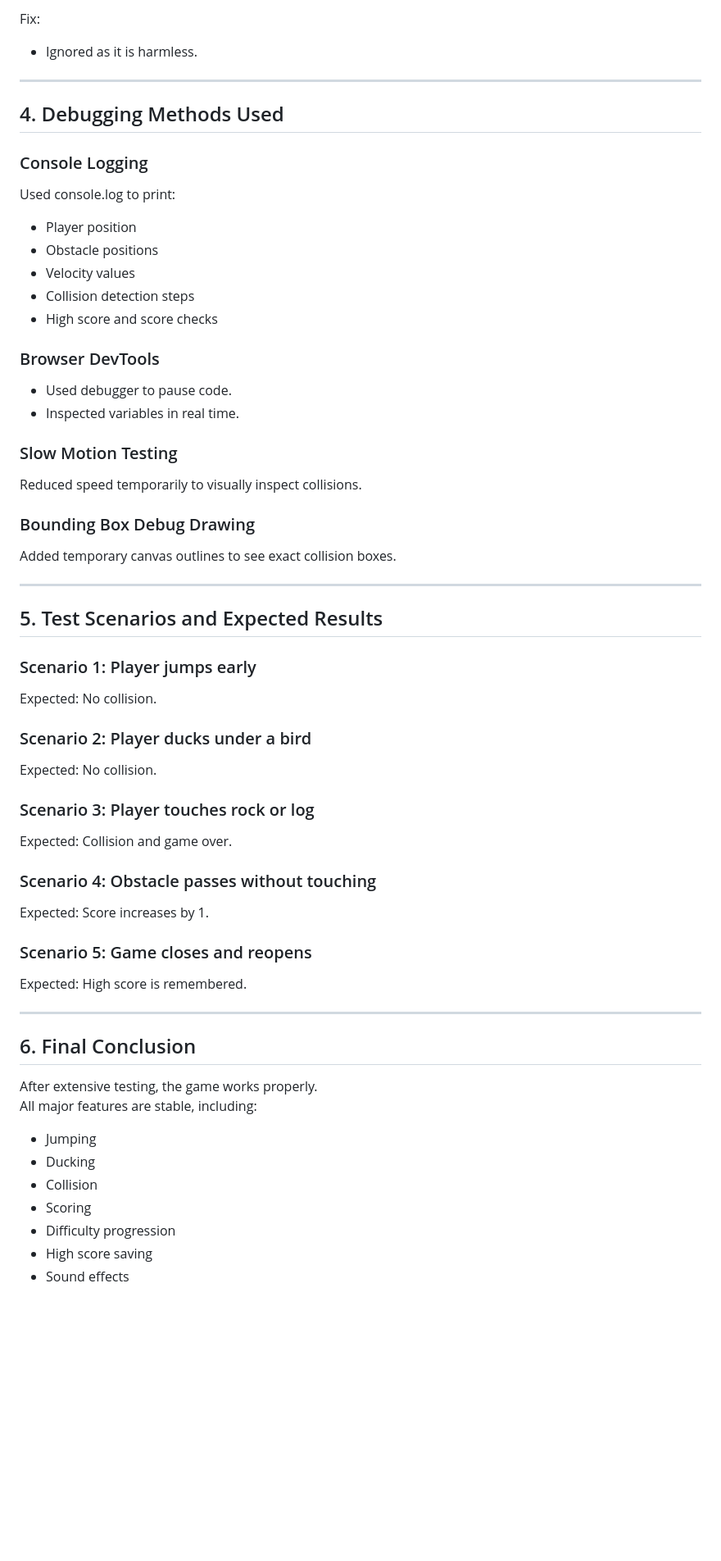
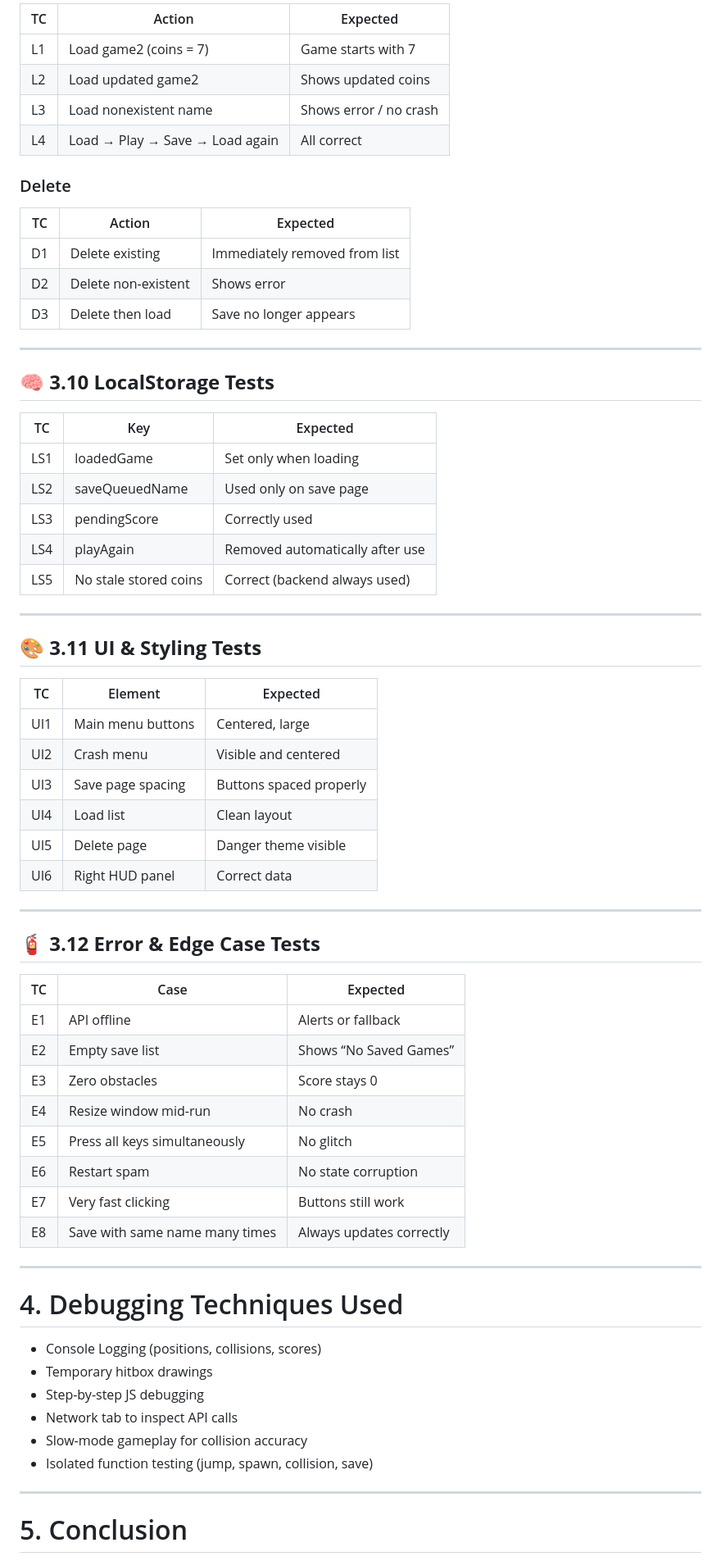
Before and after one commit to shubhamgupta-bp/Desert-Hopper, a Markdown page: TESTING.md, the part around the change printed below. Shown: that part at 82% size. GitHub-like rendering; blank space fills up the shorter version.

```diff
--- a/TESTING.md
+++ b/TESTING.md
@@ -157,59 +174,71 @@ Reason:
 
-Fix:
-- Ignored as it is harmless.
+| TC | Action | Expected |
+|----|--------|----------|
+| L1 | Load game2 (coins = 7) | Game starts with 7 |
+| L2 | Load updated game2 | Shows updated coins |
+| L3 | Load nonexistent name | Shows error / no crash |
+| L4 | Load → Play → Save → Load again | All correct |
 
---------------------------------------------------------------------
+### Delete
 
-## 4. Debugging Methods Used
+| TC | Action | Expected |
+|----|--------|----------|
+| D1 | Delete existing | Immediately removed from list |
+| D2 | Delete non-existent | Shows error |
+| D3 | Delete then load | Save no longer appears |
 
-### Console Logging
-Used console.log to print:
-- Player position
-- Obstacle positions
-- Velocity values
-- Collision detection steps
-- High score and score checks
+---
 
-### Browser DevTools
-- Used debugger to pause code.
-- Inspected variables in real time.
+## 🧠 **3.10 LocalStorage Tests**
 
-### Slow Motion Testing
-Reduced speed temporarily to visually inspect collisions.
+| TC | Key | Expected |
+|----|-----|----------|
+| LS1 | loadedGame | Set only when loading |
+| LS2 | saveQueuedName | Used only on save page |
+| LS3 | pendingScore | Correctly used |
+| LS4 | playAgain | Removed automatically after use |
+| LS5 | No stale stored coins | Correct (backend always used) |
 
-### Bounding Box Debug Drawing
-Added temporary canvas outlines to see exact collision boxes.
+---
 
---------------------------------------------------------------------
+## 🎨 **3.11 UI & Styling Tests**
 
-## 5. Test Scenarios and Expected Results
+| TC | Element | Expected |
+|----|----------|----------|
+| UI1 | Main menu buttons | Centered, large |
+| UI2 | Crash menu | Visible and centered |
+| UI3 | Save page spacing | Buttons spaced properly |
+| UI4 | Load list | Clean layout |
+| UI5 | Delete page | Danger theme visible |
+| UI6 | Right HUD panel | Correct data |
 
-### Scenario 1: Player jumps early
-Expected: No collision.
+---
 
-### Scenario 2: Player ducks under a bird
-Expected: No collision.
+## 🧯 **3.12 Error & Edge Case Tests**
 
-### Scenario 3: Player touches rock or log
-Expected: Collision and game over.
+| TC | Case | Expected |
+|----|-------|----------|
+| E1 | API offline | Alerts or fallback |
+| E2 | Empty save list | Shows “No Saved Games” |
+| E3 | Zero obstacles | Score stays 0 |
+| E4 | Resize window mid-run | No crash |
+| E5 | Press all keys simultaneously | No glitch |
+| E6 | Restart spam | No state corruption |
+| E7 | Very fast clicking | Buttons still work |
+| E8 | Save with same name many times | Always updates correctly |
 
-### Scenario 4: Obstacle passes without touching
-Expected: Score increases by 1.
+---
 
-### Scenario 5: Game closes and reopens
-Expected: High score is remembered.
+# 4. Debugging Techniques Used
 
---------------------------------------------------------------------
+- Console Logging (positions, collisions, scores)
+- Temporary hitbox drawings
+- Step-by-step JS debugging
+- Network tab to inspect API calls
+- Slow-mode gameplay for collision accuracy
+- Isolated function testing (jump, spawn, collision, save)
 
-## 6. Final Conclusion
+---
 
-After extensive testing, the game works properly.
-All major features are stable, including:
-- Jumping
-- Ducking
-- Collision
-- Scoring
-- Difficulty progression
-- High score saving
-- Sound effects
+# 5. Conclusion
 
```
Also changed, not shown: other parts of TESTING.md (+145 -119 lines).
